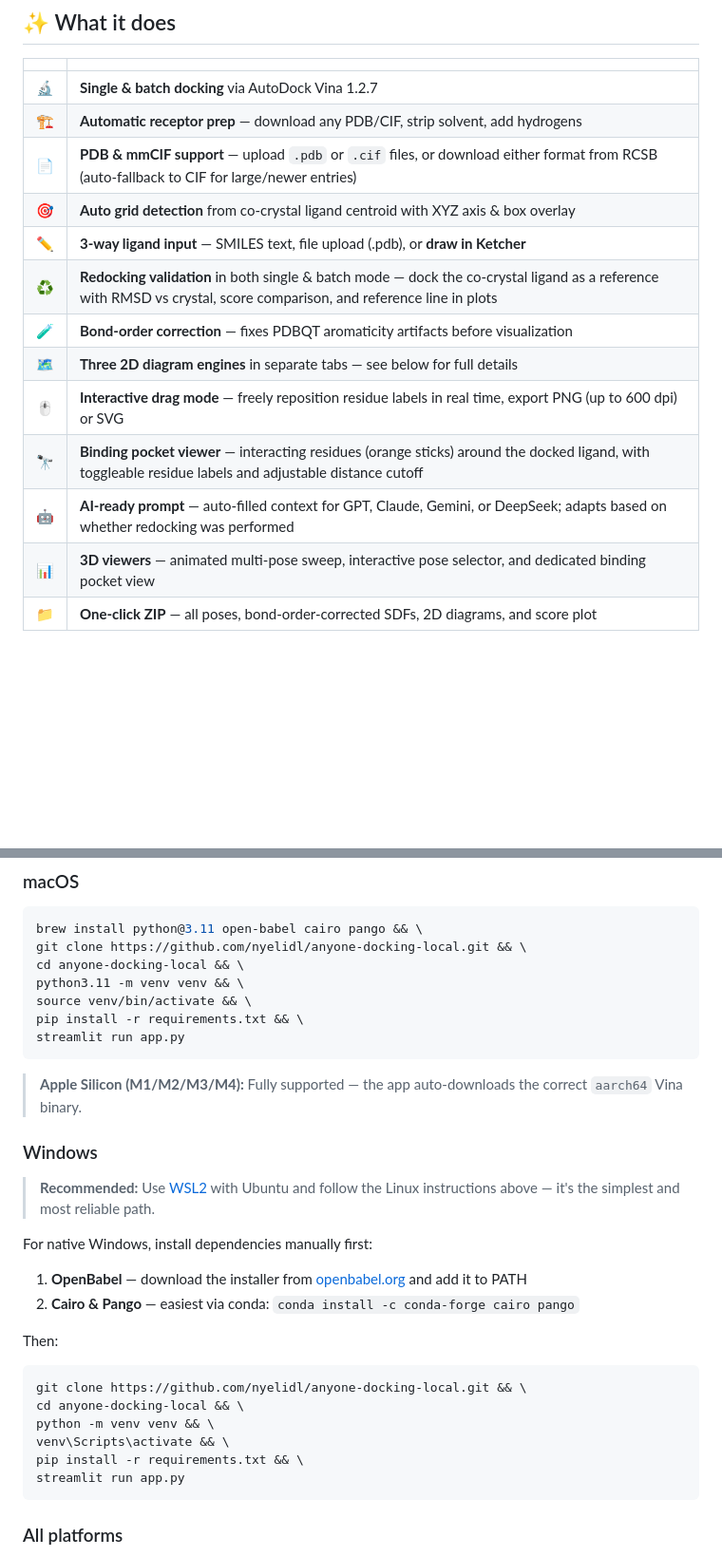
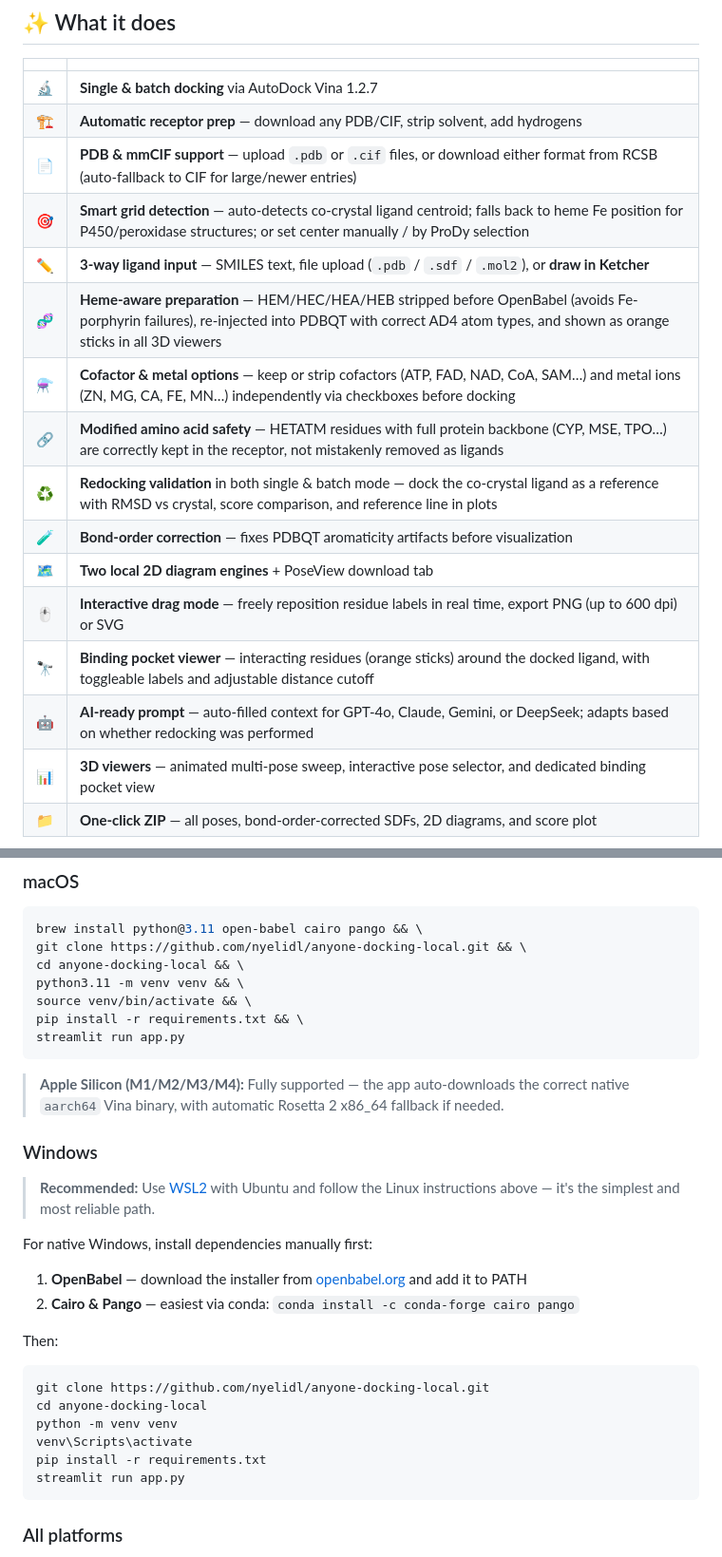
Before and after one commit to nyelidl/anyone-docking, a Markdown page: README.md, 2 parts joined by grey strips. Shown at 95% size. Rendered like a GitHub page; blank space fills up the shorter version.

````diff
--- a/README.md
+++ b/README.md
@@ -19,14 +19,17 @@ Batch docking with 4 docking engines: [![Open In Colab](https://colab.research.g
 | 🔬 | **Single & batch docking** via AutoDock Vina 1.2.7 |
 | 🏗️ | **Automatic receptor prep** — download any PDB/CIF, strip solvent, add hydrogens |
 | 📄 | **PDB & mmCIF support** — upload `.pdb` or `.cif` files, or download either format from RCSB (auto-fallback to CIF for large/newer entries) |
-| 🎯 | **Auto grid detection** from co-crystal ligand centroid with XYZ axis & box overlay |
-| ✏️ | **3-way ligand input** — SMILES text, file upload (.pdb), or **draw in Ketcher** |
+| 🎯 | **Smart grid detection** — auto-detects co-crystal ligand centroid; falls back to heme Fe position for P450/peroxidase structures; or set center manually / by ProDy selection |
+| ✏️ | **3-way ligand input** — SMILES text, file upload (`.pdb` / `.sdf` / `.mol2`), or **draw in Ketcher** |
+| 🧬 | **Heme-aware preparation** — HEM/HEC/HEA/HEB stripped before OpenBabel (avoids Fe-porphyrin failures), re-injected into PDBQT with correct AD4 atom types, and shown as orange sticks in all 3D viewers |
+| ⚗️ | **Cofactor & metal options** — keep or strip cofactors (ATP, FAD, NAD, CoA, SAM…) and metal ions (ZN, MG, CA, FE, MN…) independently via checkboxes before docking |
+| 🔗 | **Modified amino acid safety** — HETATM residues with full protein backbone (CYP, MSE, TPO…) are correctly kept in the receptor, not mistakenly removed as ligands |
 | ♻️ | **Redocking validation** in both single & batch mode — dock the co-crystal ligand as a reference with RMSD vs crystal, score comparison, and reference line in plots |
 | 🧪 | **Bond-order correction** — fixes PDBQT aromaticity artifacts before visualization |
-| 🗺️ | **Three 2D diagram engines** in separate tabs — see below for full details |
+| 🗺️ | **Two local 2D diagram engines** + PoseView download tab |
 | 🖱️ | **Interactive drag mode** — freely reposition residue labels in real time, export PNG (up to 600 dpi) or SVG |
-| 🔭 | **Binding pocket viewer** — interacting residues (orange sticks) around the docked ligand, with toggleable residue labels and adjustable distance cutoff |
-| 🤖 | **AI-ready prompt** — auto-filled context for GPT, Claude, Gemini, or DeepSeek; adapts based on whether redocking was performed |
+| 🔭 | **Binding pocket viewer** — interacting residues (orange sticks) around the docked ligand, with toggleable labels and adjustable distance cutoff |
+| 🤖 | **AI-ready prompt** — auto-filled context for GPT-4o, Claude, Gemini, or DeepSeek; adapts based on whether redocking was performed |
 | 📊 | **3D viewers** — animated multi-pose sweep, interactive pose selector, and dedicated binding pocket view |
 | 📁 | **One-click ZIP** — all poses, bond-order-corrected SDFs, 2D diagrams, and score plot |
 
@@ -175,7 +217,7 @@ pip install -r requirements.txt && \
 streamlit run app.py
 ```
 
-> **Apple Silicon (M1/M2/M3/M4):** Fully supported — the app auto-downloads the correct `aarch64` Vina binary.
+> **Apple Silicon (M1/M2/M3/M4):** Fully supported — the app auto-downloads the correct native `aarch64` Vina binary, with automatic Rosetta 2 x86_64 fallback if needed.
 
 ### Windows
 
@@ -187,11 +229,11 @@ For native Windows, install dependencies manually first:
 
 Then:
 ```bash
-git clone https://github.com/nyelidl/anyone-docking-local.git && \
-cd anyone-docking-local && \
-python -m venv venv && \
-venv\Scripts\activate && \
-pip install -r requirements.txt && \
+git clone https://github.com/nyelidl/anyone-docking-local.git
+cd anyone-docking-local
+python -m venv venv
+venv\Scripts\activate
+pip install -r requirements.txt
 streamlit run app.py
 ```
 
````
Also changed, not shown: other parts of README.md (+62 -23 lines).
